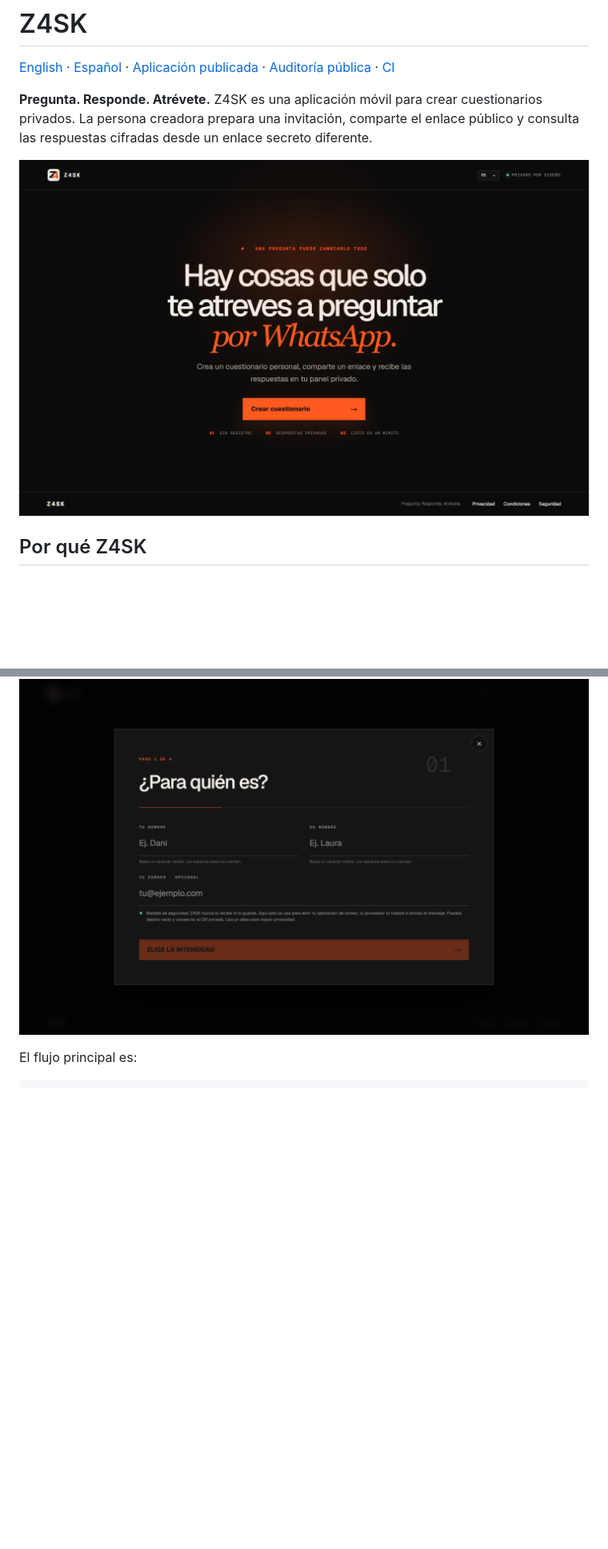
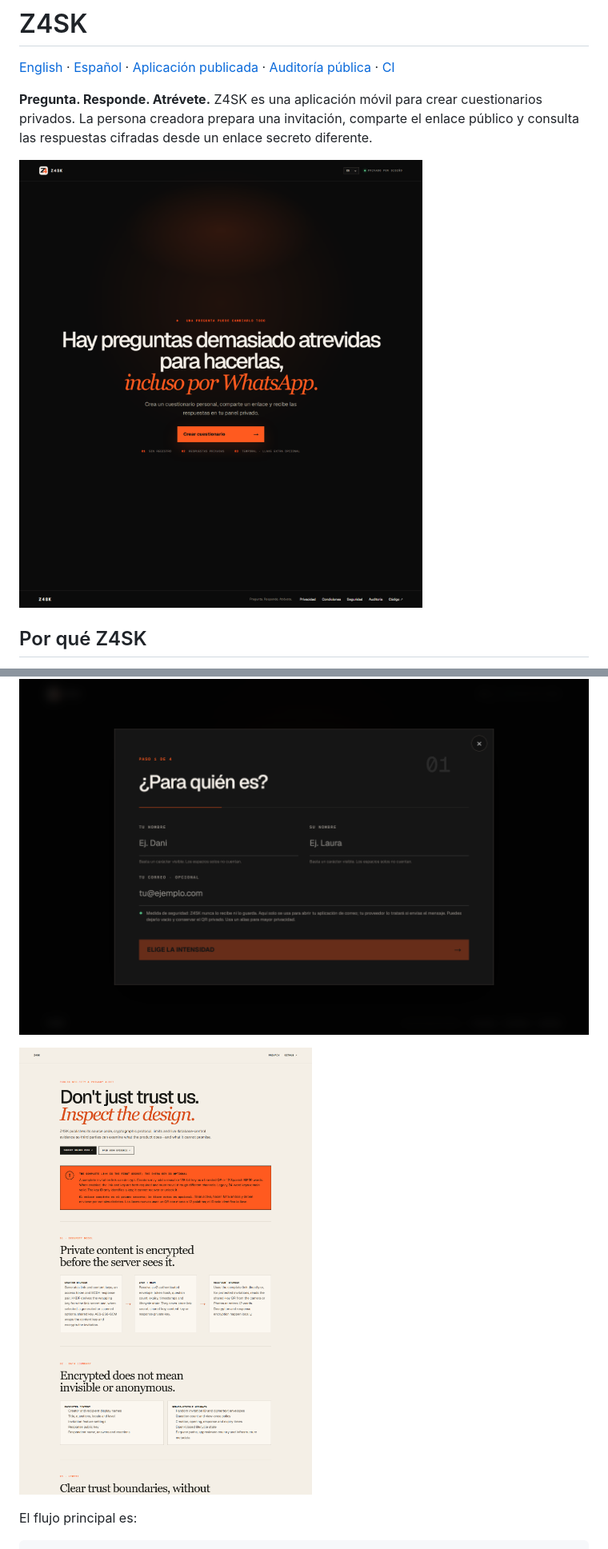
Before and after one commit to josejnet/z4sk, a Markdown page: README.es.md, 2 parts joined by grey strips. Shown at 80% size. Rendered like a GitHub page; pictures changed too: docs/screenshots/audit-en.png (added), docs/screenshots/home-es.png; blank space fills up the shorter version.

Commit message:
Refresh public screenshots and security audit docs

```diff
--- a/README.es.md
+++ b/README.es.md
@@ -25,6 +25,8 @@
 El constructor de cuatro pasos solicita únicamente la información necesaria para crear la invitación. El correo opcional permanece en el navegador y solo se utiliza para abrir la aplicación de correo del dispositivo.
 
 ![Constructor del cuestionario](docs/screenshots/builder-es.png)
+
+![Auditoría pública de seguridad y privacidad](docs/screenshots/audit-en.png)
 
 El flujo principal es:
 
```
Also changed, not shown: README.md (+2 -0 lines), docs/screenshots/home-en.png.
